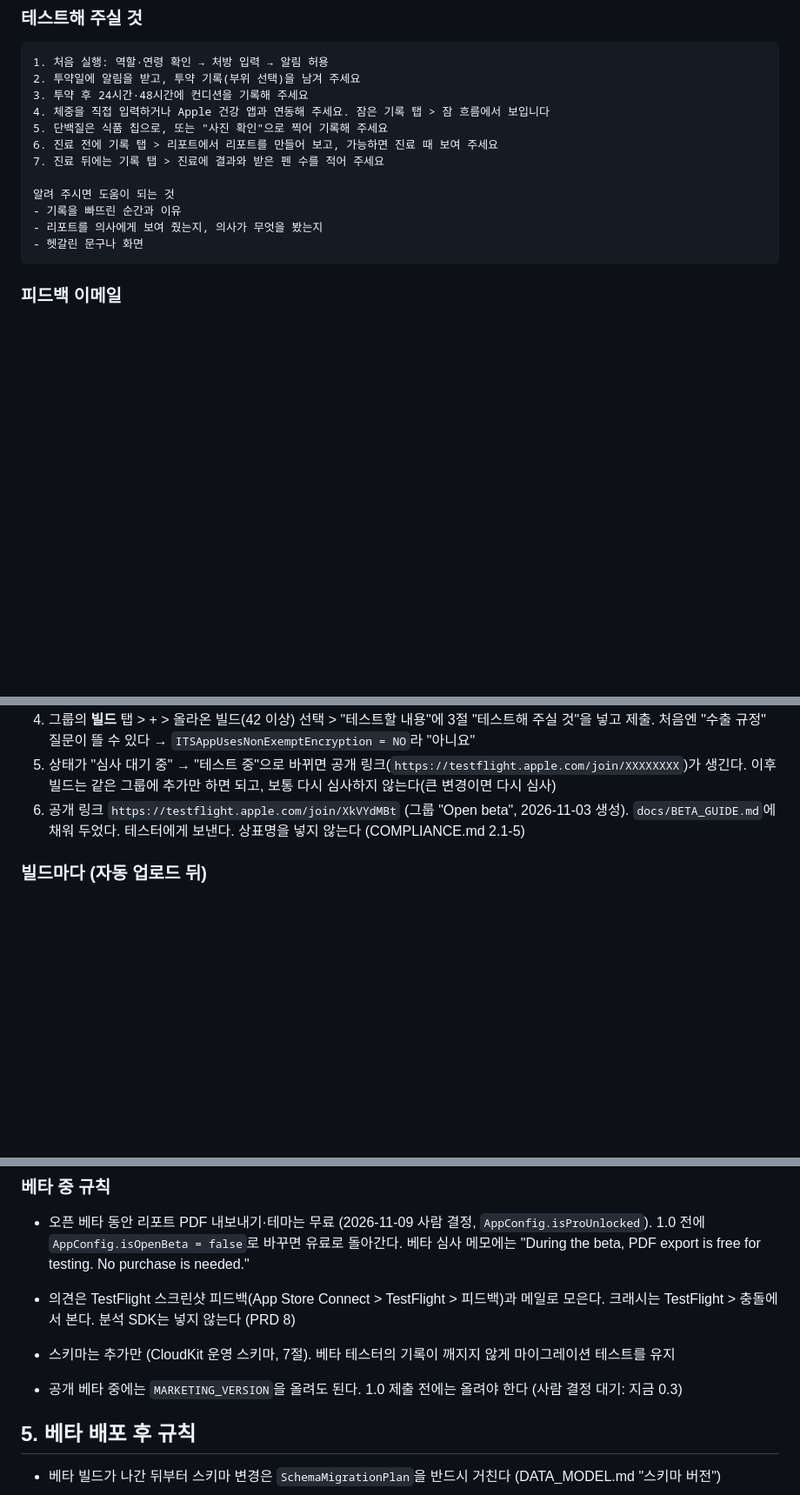
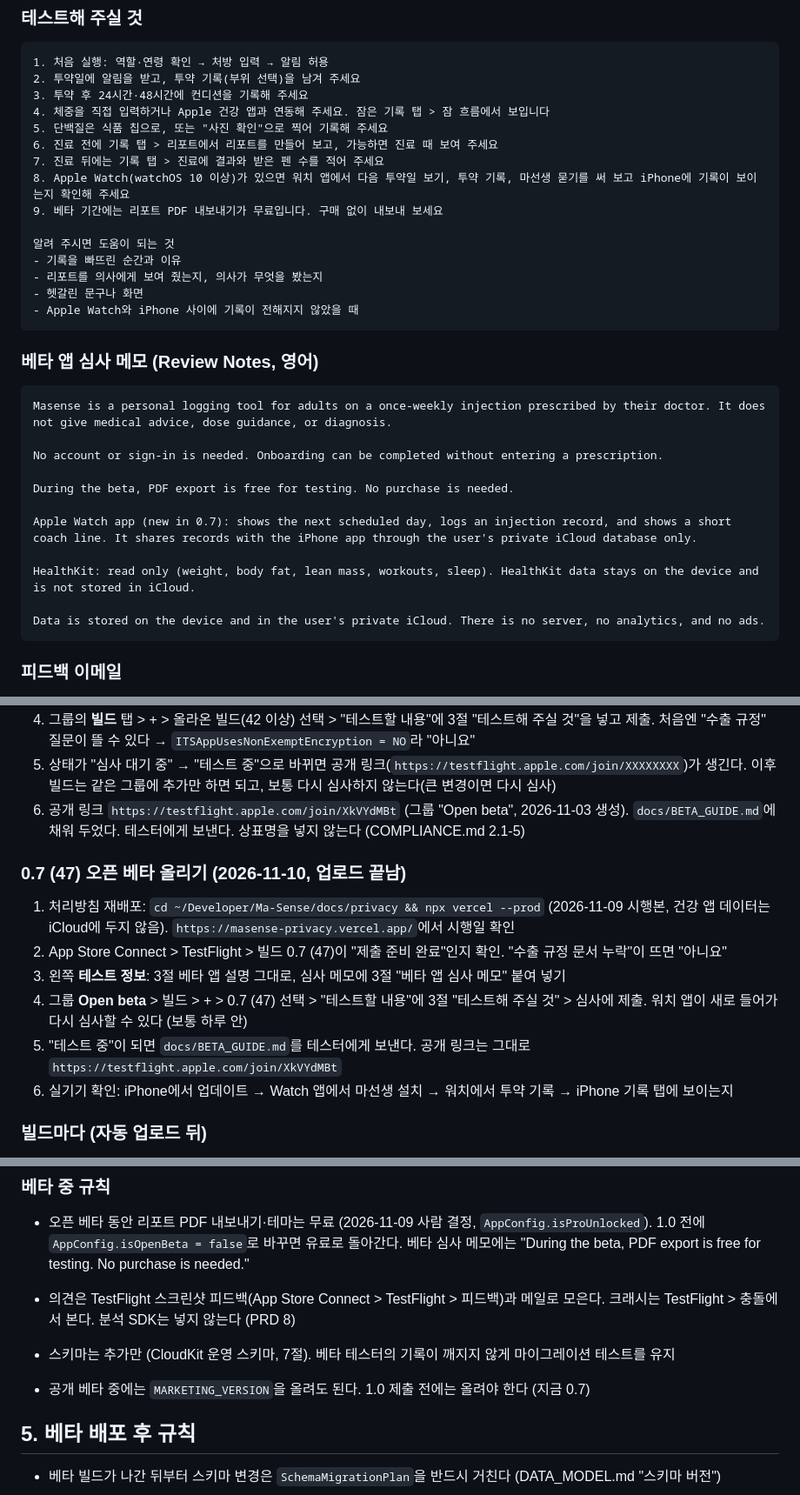
Before and after one commit to puertpoyo-cell/Ma-Sense, a Markdown page: docs/TESTFLIGHT.md, 3 parts joined by grey strips. Shown at 87% size. Rendered like a GitHub page; blank space fills up the shorter version.

Commit message:
docs: 0.7 오픈 베타 준비 — 테스터 안내·테스트할 내용·심사 메모·올리는 순서
Co-Authored-By: Claude Fable 5.2 <noreply@anthropic.com>
Claude-Session: https://claude.ai/code/session_01SY5kiPRf4CGq3p3CBvtshe

````diff
--- a/docs/TESTFLIGHT.md
+++ b/docs/TESTFLIGHT.md
@@ -120,11 +120,30 @@ GitHub 러너는 매번 빈 키체인이라, 클라우드 서명이 실행마다
 5. 단백질은 식품 칩으로, 또는 "사진 확인"으로 찍어 기록해 주세요
 6. 진료 전에 기록 탭 > 리포트에서 리포트를 만들어 보고, 가능하면 진료 때 보여 주세요
 7. 진료 뒤에는 기록 탭 > 진료에 결과와 받은 펜 수를 적어 주세요
+8. Apple Watch(watchOS 10 이상)가 있으면 워치 앱에서 다음 투약일 보기, 투약 기록, 마선생 묻기를 써 보고 iPhone에 기록이 보이는지 확인해 주세요
+9. 베타 기간에는 리포트 PDF 내보내기가 무료입니다. 구매 없이 내보내 보세요
 
 알려 주시면 도움이 되는 것
 - 기록을 빠뜨린 순간과 이유
 - 리포트를 의사에게 보여 줬는지, 의사가 무엇을 봤는지
 - 헷갈린 문구나 화면
+- Apple Watch와 iPhone 사이에 기록이 전해지지 않았을 때
+```
+
+### 베타 앱 심사 메모 (Review Notes, 영어)
+
+```
+Masense is a personal logging tool for adults on a once-weekly injection prescribed by their doctor. It does not give medical advice, dose guidance, or diagnosis.
+
+No account or sign-in is needed. Onboarding can be completed without entering a prescription.
+
+During the beta, PDF export is free for testing. No purchase is needed.
+
+Apple Watch app (new in 0.7): shows the next scheduled day, logs an injection record, and shows a short coach line. It shares records with the iPhone app through the user's private iCloud database only.
+
+HealthKit: read only (weight, body fat, lean mass, workouts, sleep). HealthKit data stays on the device and is not stored in iCloud.
+
+Data is stored on the device and in the user's private iCloud. There is no server, no analytics, and no ads.
 ```
 
 ### 피드백 이메일
@@ -157,6 +176,15 @@ puertpoyo@gmail.com (`AppConfig.feedbackEmail`, 처리방침 10과 같음). 앱
 5. 상태가 "심사 대기 중" → "테스트 중"으로 바뀌면 공개 링크(`https://testflight.apple.com/join/XXXXXXXX`)가 생긴다. 이후 빌드는 같은 그룹에 추가만 하면 되고, 보통 다시 심사하지 않는다(큰 변경이면 다시 심사)
 6. 공개 링크 `https://testflight.apple.com/join/XkVYdMBt` (그룹 "Open beta", 2026-11-03 생성). `docs/BETA_GUIDE.md`에 채워 두었다. 테스터에게 보낸다. 상표명을 넣지 않는다 (COMPLIANCE.md 2.1-5)
 
+### 0.7 (47) 오픈 베타 올리기 (2026-11-10, 업로드 끝남)
+
+1. 처리방침 재배포: `cd ~/Developer/Ma-Sense/docs/privacy && npx vercel --prod` (2026-11-09 시행본, 건강 앱 데이터는 iCloud에 두지 않음). `https://masense-privacy.vercel.app/`에서 시행일 확인
+2. App Store Connect > TestFlight > 빌드 0.7 (47)이 "제출 준비 완료"인지 확인. "수출 규정 문서 누락"이 뜨면 "아니요"
+3. 왼쪽 **테스트 정보**: 3절 베타 앱 설명 그대로, 심사 메모에 3절 "베타 앱 심사 메모" 붙여 넣기
+4. 그룹 **Open beta** > 빌드 > + > 0.7 (47) 선택 > "테스트할 내용"에 3절 "테스트해 주실 것" > 심사에 제출. 워치 앱이 새로 들어가 다시 심사할 수 있다 (보통 하루 안)
+5. "테스트 중"이 되면 `docs/BETA_GUIDE.md`를 테스터에게 보낸다. 공개 링크는 그대로 `https://testflight.apple.com/join/XkVYdMBt`
+6. 실기기 확인: iPhone에서 업데이트 → Watch 앱에서 마선생 설치 → 워치에서 투약 기록 → iPhone 기록 탭에 보이는지
+
 ### 빌드마다 (자동 업로드 뒤)
 
 - 외부 그룹에 새 빌드를 추가하려면 그룹 > 빌드 > +. **자동 배포**를 켜 두면 올라온 빌드가 바로 그룹에 들어간다 (TestFlight > 그룹 > 설정)
@@ -176,7 +204,7 @@ puertpoyo@gmail.com (`AppConfig.feedbackEmail`, 처리방침 10과 같음). 앱
 
 - 의견은 TestFlight 스크린샷 피드백(App Store Connect > TestFlight > 피드백)과 메일로 모은다. 크래시는 TestFlight > 충돌에서 본다. 분석 SDK는 넣지 않는다 (PRD 8)
 - 스키마는 추가만 (CloudKit 운영 스키마, 7절). 베타 테스터의 기록이 깨지지 않게 마이그레이션 테스트를 유지
-- 공개 베타 중에는 `MARKETING_VERSION`을 올려도 된다. 1.0 제출 전에는 올려야 한다 (사람 결정 대기: 지금 0.3)
+- 공개 베타 중에는 `MARKETING_VERSION`을 올려도 된다. 1.0 제출 전에는 올려야 한다 (지금 0.7)
 
 ## 5. 베타 배포 후 규칙
 
````
Also changed, not shown: docs/BETA_GUIDE.md (+11 -2 lines), docs/MILESTONES.md (+7 -0 lines).
